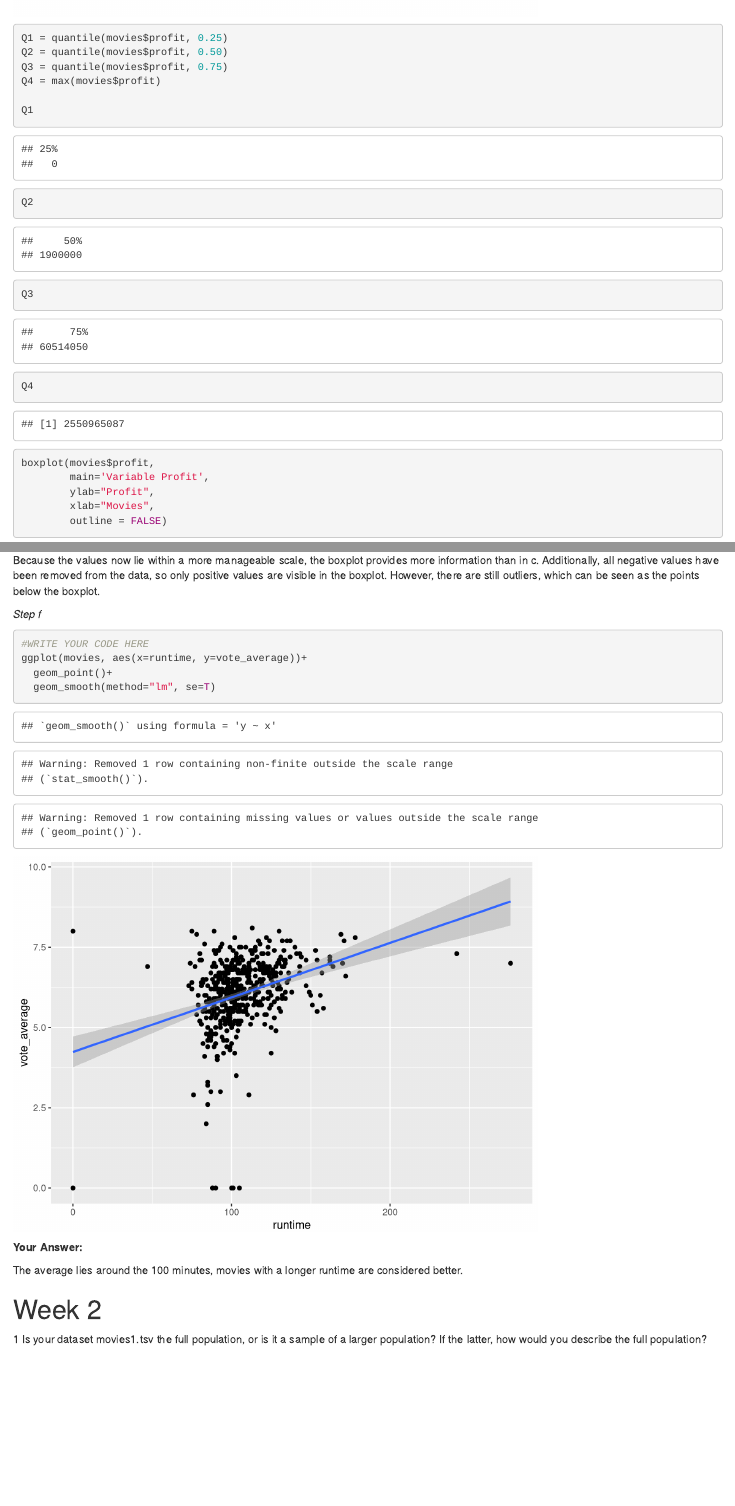
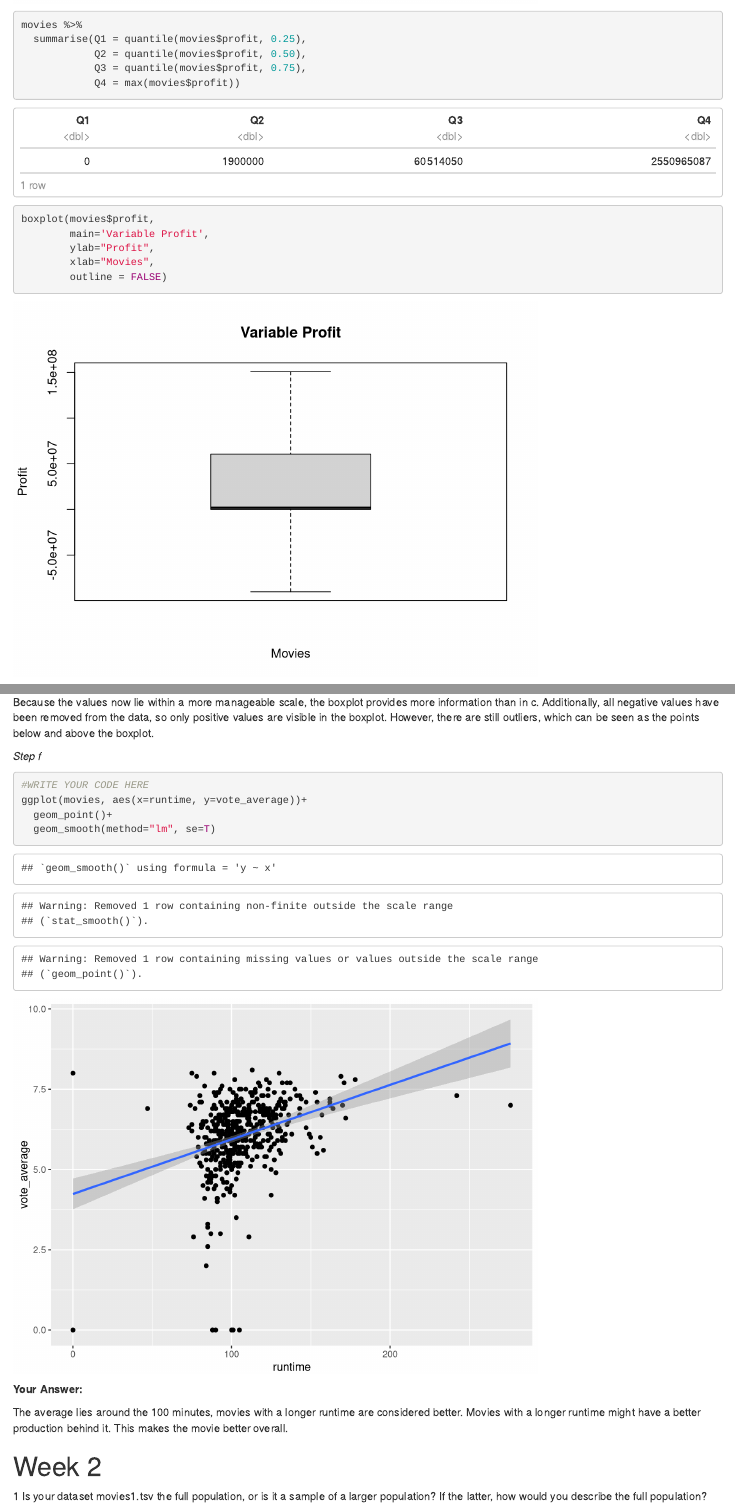
Before and after one commit to Collinveenstra/QRM-II-group-21, an R Markdown document (Assignment2.Rmd): the page in a window 1100 px wide, from 4660 px down before the commit and from 4670 px down after it, so that both start at the same text, and a second part further down, joined at a grey line. Rendered offline with R 4.5, knitr and Pandoc, with nearby package versions; code that draws random numbers runs with fixed seeds of ours.

Commit message:
Update Assignment2.Rmd

```diff
--- a/Assignment2.Rmd
+++ b/Assignment2.Rmd
@@ -155,9 +155,8 @@ boxplot(movies$profit,
         ylab="Profit",
         xlab="Movies")
 
-Q1 = quantile(movies$profit, 0.25)
-Q2 = quantile(movies$profit, 0.50)
-Q3 = quantile(movies$profit, 0.75)
-Q4 = max(movies$profit)
-
-Q1
+movies %>%
+  summarise(Q1 = quantile(movies$profit, 0.25),
+            Q2 = quantile(movies$profit, 0.50),
+            Q3 = quantile(movies$profit, 0.75),
+            Q4 = max(movies$profit))
@@ -226,7 +222,7 @@ boxplot(movies$log_profits,
 
 **Your Answer:**
 
-Because the values now lie within a more manageable scale, the boxplot provides more information than in c. Additionally, all negative values have been removed from the data, so only positive values are visible in the boxplot. However, there are still outliers, which can be seen as the points below the boxplot.
+Because the values now lie within a more manageable scale, the boxplot provides more information than in c. Additionally, all negative values have been removed from the data, so only positive values are visible in the boxplot. However, there are still outliers, which can be seen as the points below and above the boxplot.
 
 *Step f*
 
@@ -241,8 +237,7 @@ ggplot(movies, aes(x=runtime, y=vote_average))+
 
 **Your Answer:**
 
-The average lies around the 100 minutes, movies with a longer runtime are considered better.
-
+The average lies around the 100 minutes, movies with a longer runtime are considered better. Movies with a longer runtime might have a better production behind it. This makes the movie better overall.
 
 # Week 2
 1 Is your dataset movies1.tsv the full population, or is it a sample of a larger population? If the latter, how would you describe the full population? \textbf{[4 points]}
```
Also changed, not shown: Assignment2.Rmd (3 more changed lines).
